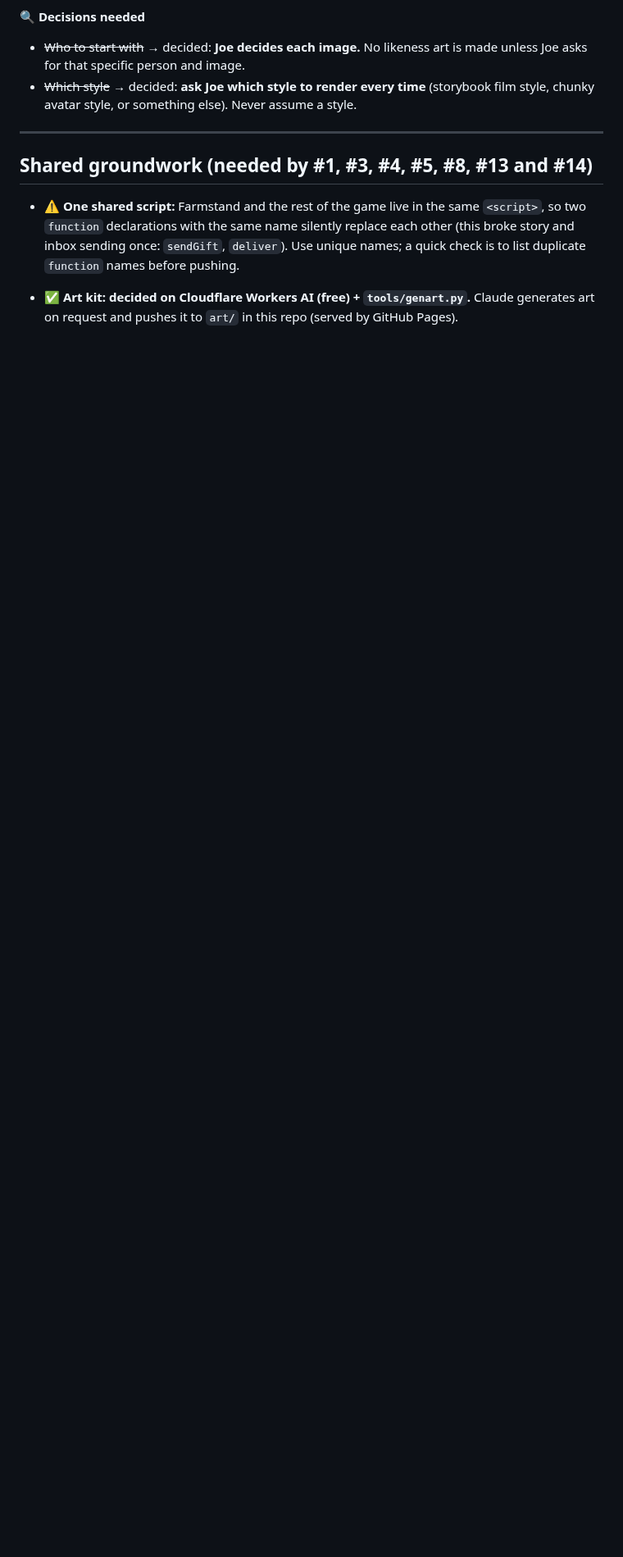
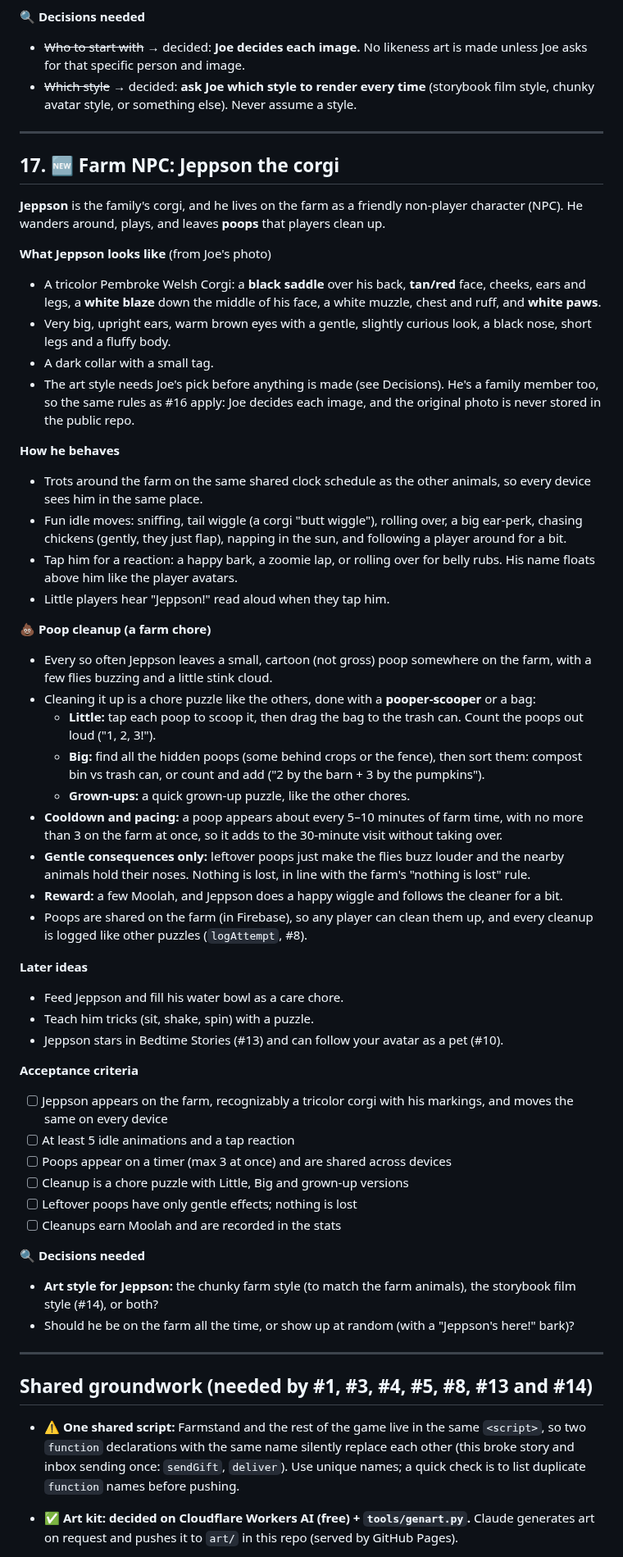
Before and after one commit to joeker630/kapanigans, a Markdown page: BACKLOG.md, the part around the change. Shown at 82% size. Drawn GitHub-style; blank space fills up the shorter version.

Commit message:
Backlog #17: Jeppson the corgi farm NPC and poop cleanup chore
Co-Authored-By: Claude Opus 5.5 <noreply@anthropic.com>
Claude-Session: https://claude.ai/code/session_015s1LPkGndZGVkF9VDge1Q9

```diff
--- a/BACKLOG.md
+++ b/BACKLOG.md
@@ -949,6 +949,52 @@ Turn photos of family members into **high-resolution cartoon characters** (in th
 
 ---
 
+## 17. 🆕 Farm NPC: Jeppson the corgi
+
+**Jeppson** is the family's corgi, and he lives on the farm as a friendly non-player character (NPC). He wanders around, plays, and leaves **poops** that players clean up.
+
+**What Jeppson looks like** (from Joe's photo)
+- A tricolor Pembroke Welsh Corgi: a **black saddle** over his back, **tan/red** face, cheeks, ears and legs, a **white blaze** down the middle of his face, a white muzzle, chest and ruff, and **white paws**.
+- Very big, upright ears, warm brown eyes with a gentle, slightly curious look, a black nose, short legs and a fluffy body.
+- A dark collar with a small tag.
+- The art style needs Joe's pick before anything is made (see Decisions). He's a family member too, so the same rules as #16 apply: Joe decides each image, and the original photo is never stored in the public repo.
+
+**How he behaves**
+- Trots around the farm on the same shared clock schedule as the other animals, so every device sees him in the same place.
+- Fun idle moves: sniffing, tail wiggle (a corgi "butt wiggle"), rolling over, a big ear-perk, chasing chickens (gently, they just flap), napping in the sun, and following a player around for a bit.
+- Tap him for a reaction: a happy bark, a zoomie lap, or rolling over for belly rubs. His name floats above him like the player avatars.
+- Little players hear "Jeppson!" read aloud when they tap him.
+
+**💩 Poop cleanup (a farm chore)**
+- Every so often Jeppson leaves a small, cartoon (not gross) poop somewhere on the farm, with a few flies buzzing and a little stink cloud.
+- Cleaning it up is a chore puzzle like the others, done with a **pooper-scooper** or a bag:
+  - **Little:** tap each poop to scoop it, then drag the bag to the trash can. Count the poops out loud ("1, 2, 3!").
+  - **Big:** find all the hidden poops (some behind crops or the fence), then sort them: compost bin vs trash can, or count and add ("2 by the barn + 3 by the pumpkins").
+  - **Grown-ups:** a quick grown-up puzzle, like the other chores.
+- **Cooldown and pacing:** a poop appears about every 5–10 minutes of farm time, with no more than 3 on the farm at once, so it adds to the 30-minute visit without taking over.
+- **Gentle consequences only:** leftover poops just make the flies buzz louder and the nearby animals hold their noses. Nothing is lost, in line with the farm's "nothing is lost" rule.
+- **Reward:** a few Moolah, and Jeppson does a happy wiggle and follows the cleaner for a bit.
+- Poops are shared on the farm (in Firebase), so any player can clean them up, and every cleanup is logged like other puzzles (`logAttempt`, #8).
+
+**Later ideas**
+- Feed Jeppson and fill his water bowl as a care chore.
+- Teach him tricks (sit, shake, spin) with a puzzle.
+- Jeppson stars in Bedtime Stories (#13) and can follow your avatar as a pet (#10).
+
+**Acceptance criteria**
+- [ ] Jeppson appears on the farm, recognizably a tricolor corgi with his markings, and moves the same on every device
+- [ ] At least 5 idle animations and a tap reaction
+- [ ] Poops appear on a timer (max 3 at once) and are shared across devices
+- [ ] Cleanup is a chore puzzle with Little, Big and grown-up versions
+- [ ] Leftover poops have only gentle effects; nothing is lost
+- [ ] Cleanups earn Moolah and are recorded in the stats
+
+**🔍 Decisions needed**
+- **Art style for Jeppson:** the chunky farm style (to match the farm animals), the storybook film style (#14), or both?
+- Should he be on the farm all the time, or show up at random (with a "Jeppson's here!" bark)?
+
+---
+
 ## Shared groundwork (needed by #1, #3, #4, #5, #8, #13 and #14)
 
 - ⚠️ **One shared script:** Farmstand and the rest of the game live in the same `<script>`, so two `function` declarations with the same name silently replace each other (this broke story and inbox sending once: `sendGift`, `deliver`). Use unique names; a quick check is to list duplicate `function` names before pushing.
```
